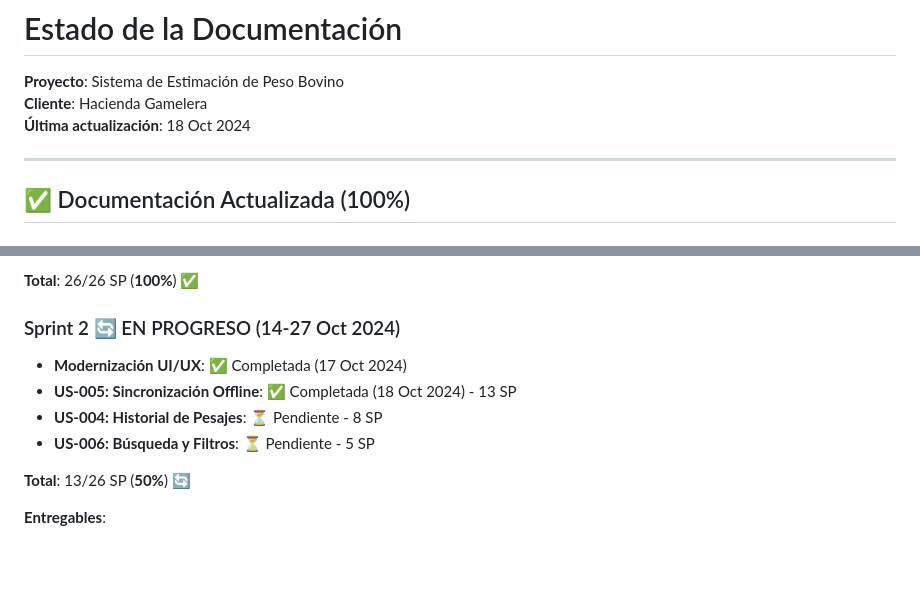
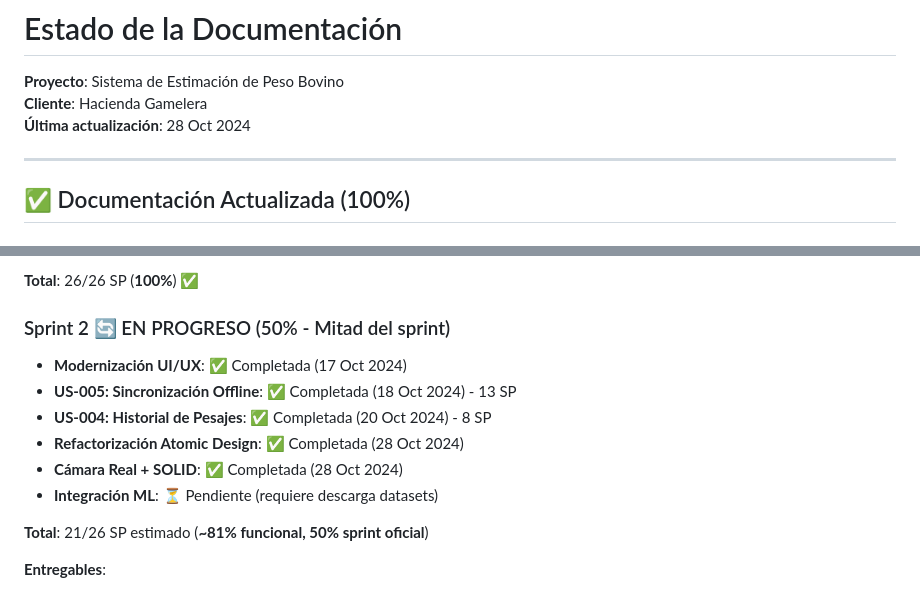
Before and after one commit to Angello-27/bovine-weight-estimation, a Markdown page: docs/DOCUMENTATION-STATUS.md, 2 parts joined by grey strips. Rendered like a GitHub page; blank space fills up the shorter version.

```diff
--- a/docs/DOCUMENTATION-STATUS.md
+++ b/docs/DOCUMENTATION-STATUS.md
@@ -2,7 +2,7 @@
 
 **Proyecto**: Sistema de Estimación de Peso Bovino
 **Cliente**: Hacienda Gamelera
-**Última actualización**: 18 Oct 2024
+**Última actualización**: 28 Oct 2024
 
 ---
 
@@ -204,13 +245,15 @@
 
 **Total**: 26/26 SP (**100%**) ✅
 
-### Sprint 2 🔄 EN PROGRESO (14-27 Oct 2024)
+### Sprint 2 🔄 EN PROGRESO (50% - Mitad del sprint)
 - **Modernización UI/UX**: ✅ Completada (17 Oct 2024)
 - **US-005: Sincronización Offline**: ✅ Completada (18 Oct 2024) - 13 SP
-- **US-004: Historial de Pesajes**: ⏳ Pendiente - 8 SP
-- **US-006: Búsqueda y Filtros**: ⏳ Pendiente - 5 SP
+- **US-004: Historial de Pesajes**: ✅ Completada (20 Oct 2024) - 8 SP
+- **Refactorización Atomic Design**: ✅ Completada (28 Oct 2024)
+- **Cámara Real + SOLID**: ✅ Completada (28 Oct 2024)
+- **Integración ML**: ⏳ Pendiente (requiere descarga datasets)
 
-**Total**: 13/26 SP (**50%**) 🔄
+**Total**: 21/26 SP estimado (**~81% funcional, 50% sprint oficial**)
 
 **Entregables**:
 - 55 archivos Dart creados
```
Also changed, not shown: other parts of docs/DOCUMENTATION-STATUS.md (+45 -4 lines), 2 other files.
